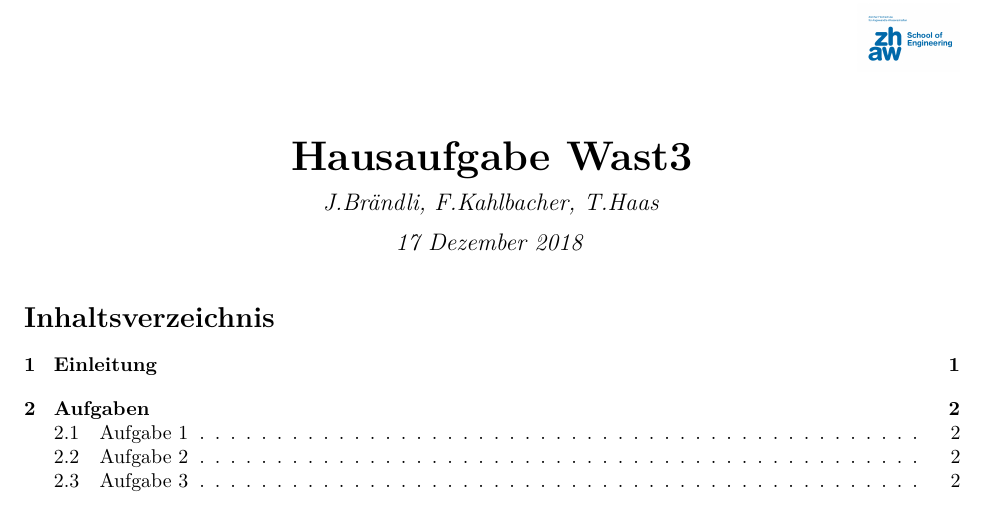
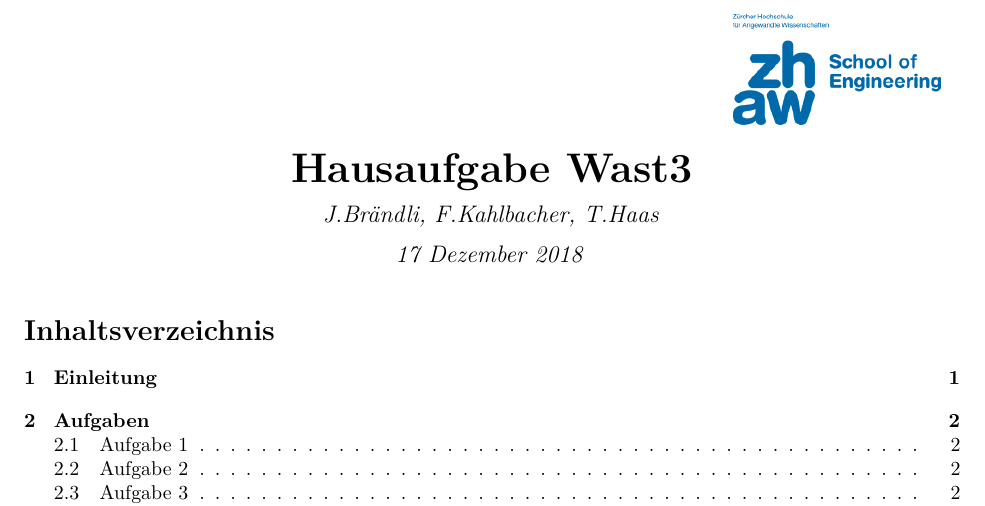
Before and after one commit to kahlbfab/Wast-Hausaufgabe, an R Markdown document (HA_Markdown.Rmd): part of page 1 of 2, cut so that both start at the same text. The pictures show the output file HA_Markdown.pdf that the author committed with the source.

Commit message:
ein bisschen überarbeitet

```diff
--- a/HA_Markdown.Rmd
+++ b/HA_Markdown.Rmd
@@ -4,9 +4,9 @@ author: "J.Brändli, F.Kahlbacher, T.Haas"
 date: "17 Dezember 2018"
 header-includes:
   \usepackage{fancyhdr}
-  \addtolength{\headheight}{1.0cm}
+  \addtolength{\headheight}{1.5cm}
   \pagestyle{fancyplain}
-  \rhead{\includegraphics[height=1.2cm]{ZHAW.png}}
+  \rhead{\includegraphics[height=3cm]{ZHAW.png}}
   \renewcommand{\headrulewidth}{0.5pt}
   \renewcommand{\contentsname}{Inhaltsverzeichnis}
 output:
```
Also changed, not shown: HA_Markdown.pdf.
